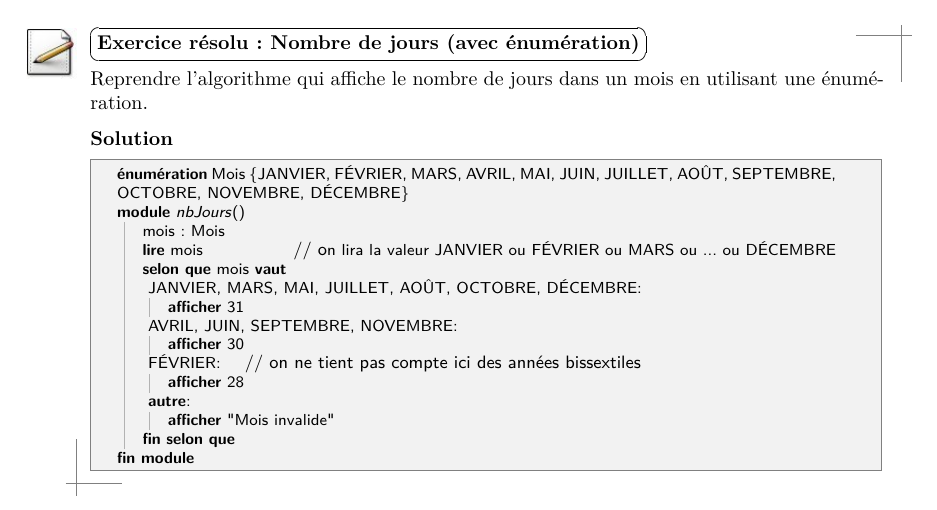
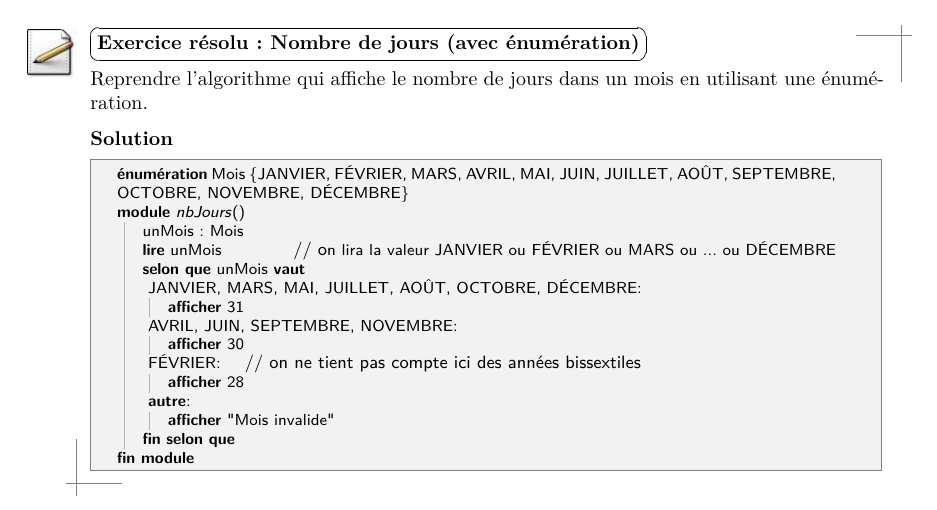
Before and after one commit to mcodutti/Logique1-Syllabus, a LaTeX book (log1.tex, which reads log1-chapitre-alternative.tex): part of page 40 of 171, cut so that both start at the same text. Compiled offline with pdfLaTeX.

Commit message:
fix issue #22

```diff
--- a/log1-chapitre-alternative.tex
+++ b/log1-chapitre-alternative.tex
@@ -248,10 +248,10 @@ dans un mois en utilisant une énumération.
 \footnotesize
 \Stmt \K{énumération} Mois \{JANVIER, FÉVRIER, MARS, AVRIL, MAI, JUIN, JUILLET, AOÛT, SEPTEMBRE, OCTOBRE, NOVEMBRE, DÉCEMBRE\}
 \Module{nbJours}{}{}
-	\Decl mois : Mois
-	\Read mois
+	\Decl unMois : Mois
+	\Read unMois
 	\RComment on lira la valeur JANVIER ou FÉVRIER ou MARS ou ... ou DÉCEMBRE
-	\Switch{mois \K{vaut}}
+	\Switch{unMois \K{vaut}}
 		\Case{JANVIER, MARS, MAI, JUILLET, AOÛT, OCTOBRE, DÉCEMBRE}
 			\Write 31
 		\Case{AVRIL, JUIN, SEPTEMBRE, NOVEMBRE}
```
